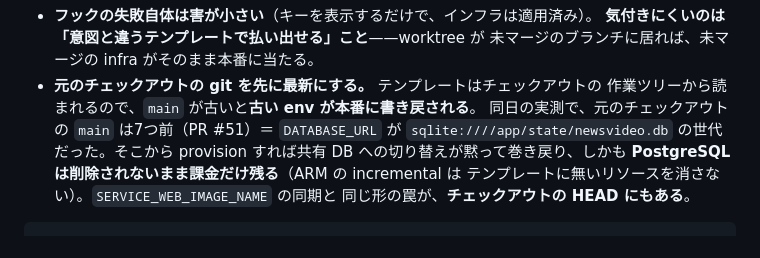
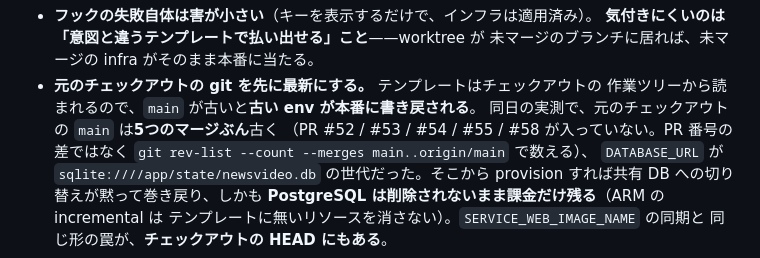
Before and after one commit to nomhiro/news-video-generator, a Markdown page: CLAUDE.md, the part around the change. Rendered like a GitHub page.

Commit message:
Count the merges instead of the pull request numbers
The note said the original checkout was seven merges behind. It was five
(#52, #53, #54, #55, #58) — the seven came from subtracting pull request
numbers, and #56 is an issue, not a merge. Record the command that answers it
so the next reader does not repeat the arithmetic.

Co-Authored-By: Claude Opus 5 (1M context) <noreply@anthropic.com>

```diff
--- a/CLAUDE.md
+++ b/CLAUDE.md
@@ -1927,7 +1927,9 @@ worktree から `azd provision -C <元のチェックアウト>` を打って実
   未マージのブランチに居れば、未マージの infra がそのまま本番に当たる。
 - **元のチェックアウトの git を先に最新にする。** テンプレートはチェックアウトの
   作業ツリーから読まれるので、`main` が古いと**古い env が本番に書き戻される**。
-  同日の実測で、元のチェックアウトの `main` は7つ前（PR #51）＝
+  同日の実測で、元のチェックアウトの `main` は**5つのマージぶん**古く
+  （PR #52 / #53 / #54 / #55 / #58 が入っていない。PR 番号の差ではなく
+  `git rev-list --count --merges main..origin/main` で数える）、
   `DATABASE_URL` が `sqlite:////app/state/newsvideo.db` の世代だった。そこから
   provision すれば共有 DB への切り替えが黙って巻き戻り、しかも
   **PostgreSQL は削除されないまま課金だけ残る**（ARM の incremental は
```
